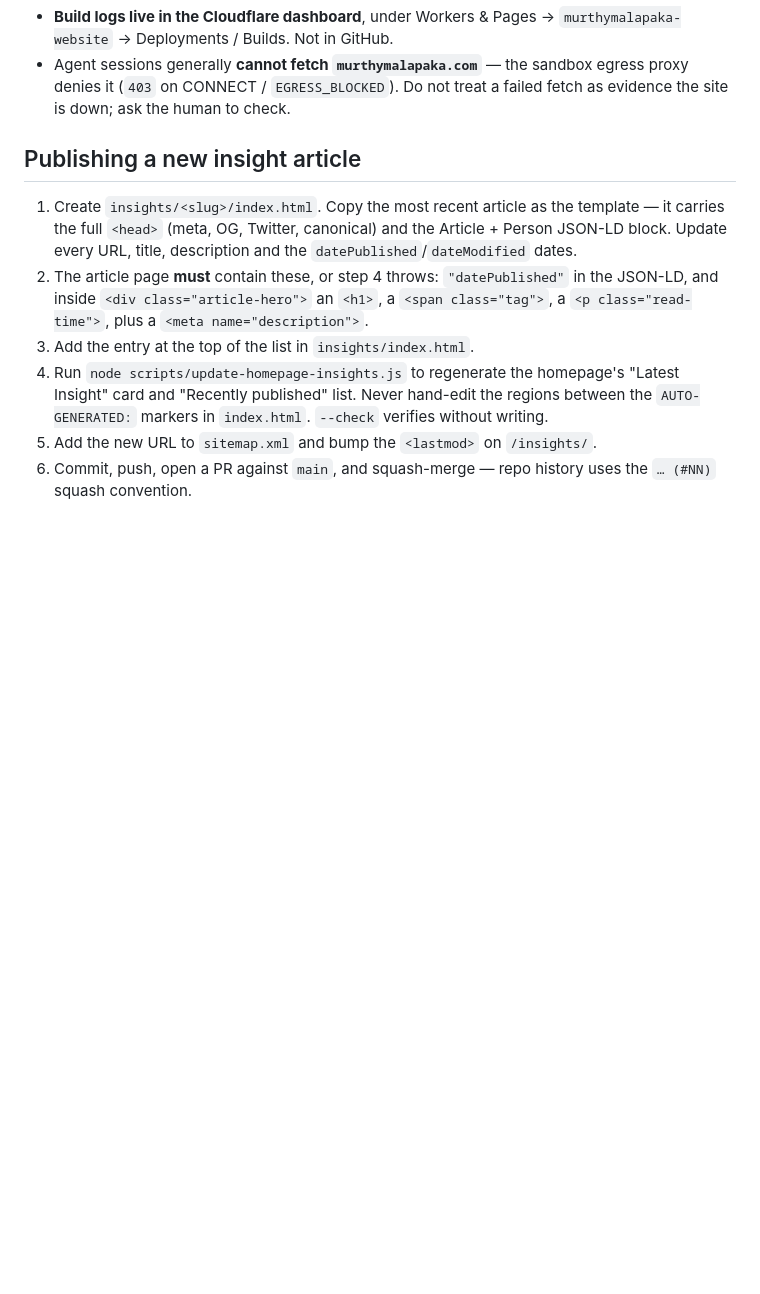
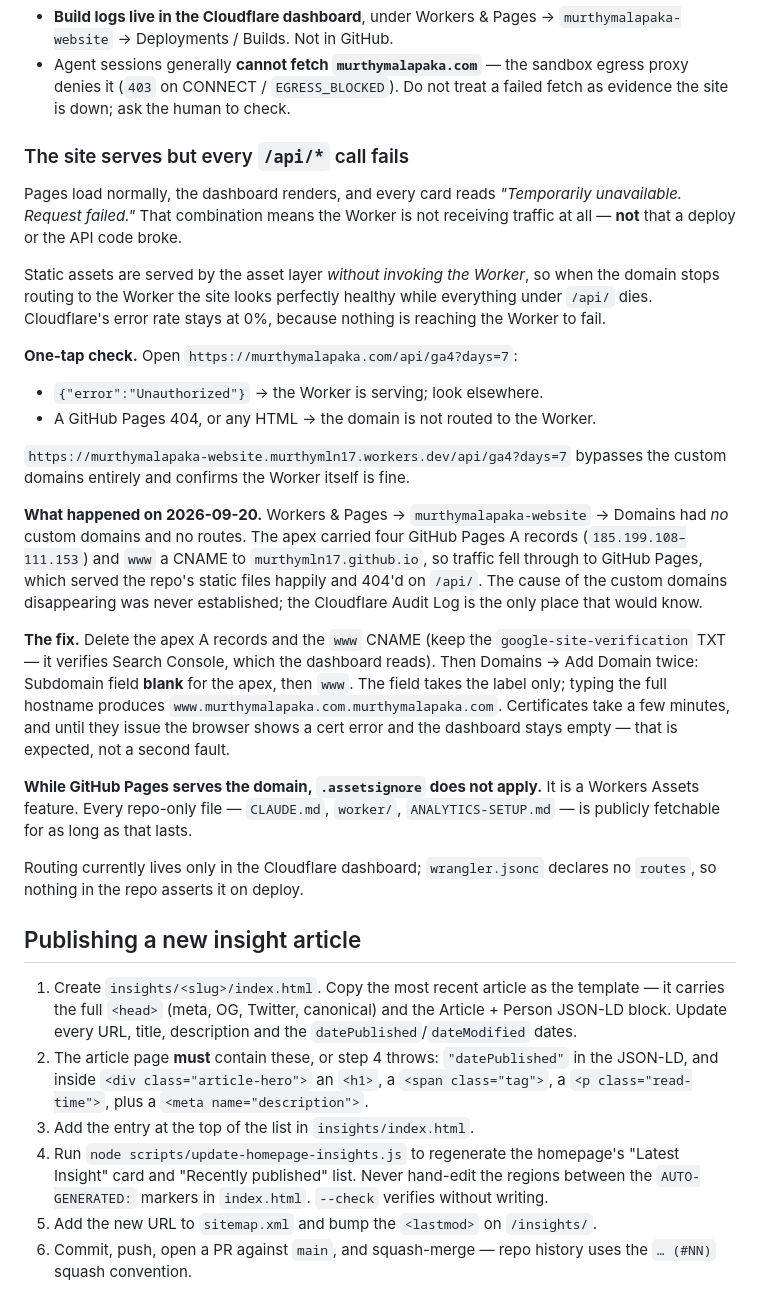
Before and after one commit to murthymln17/Murthymalapaka-website, a Markdown page: CLAUDE.md, the part around the change. Rendered like a GitHub page; blank space fills up the shorter version.

Commit message:
Document the routing failure mode in CLAUDE.md
A missing Worker custom domain presents as "the site is fine but the
dashboard has no data", which sent this session down several wrong paths
before the cause was found: static assets are served without invoking the
Worker, so the site looks healthy, Cloudflare reports 0% errors, and only
/api/* is dead.

Records the one-tap check that identifies it, the DNS records involved, the
fix, and the fact that .assetsignore stops applying while GitHub Pages is
serving the domain.

Co-Authored-By: Claude Opus 5 <noreply@anthropic.com>
Claude-Session: https://claude.ai/code/session_01UNCrkJZnVmYZKjg7Cg5irN

```diff
--- a/CLAUDE.md
+++ b/CLAUDE.md
@@ -27,6 +27,48 @@ Consequences worth knowing:
 - Agent sessions generally **cannot fetch `murthymalapaka.com`** — the sandbox
   egress proxy denies it (`403` on CONNECT / `EGRESS_BLOCKED`). Do not treat a
   failed fetch as evidence the site is down; ask the human to check.
+
+### The site serves but every `/api/*` call fails
+
+Pages load normally, the dashboard renders, and every card reads
+*"Temporarily unavailable. Request failed."* That combination means the Worker
+is not receiving traffic at all — **not** that a deploy or the API code broke.
+
+Static assets are served by the asset layer *without invoking the Worker*, so
+when the domain stops routing to the Worker the site looks perfectly healthy
+while everything under `/api/` dies. Cloudflare's error rate stays at 0%,
+because nothing is reaching the Worker to fail.
+
+**One-tap check.** Open `https://murthymalapaka.com/api/ga4?days=7`:
+
+- `{"error":"Unauthorized"}` → the Worker is serving; look elsewhere.
+- A GitHub Pages 404, or any HTML → the domain is not routed to the Worker.
+
+`https://murthymalapaka-website.murthymln17.workers.dev/api/ga4?days=7` bypasses
+the custom domains entirely and confirms the Worker itself is fine.
+
+**What happened on 2026-09-20.** Workers & Pages → `murthymalapaka-website` →
+Domains had *no* custom domains and no routes. The apex carried four GitHub
+Pages A records (`185.199.108–111.153`) and `www` a CNAME to
+`murthymln17.github.io`, so traffic fell through to GitHub Pages, which served
+the repo's static files happily and 404'd on `/api/`. The cause of the
+custom domains disappearing was never established; the Cloudflare Audit Log is
+the only place that would know.
+
+**The fix.** Delete the apex A records and the `www` CNAME (keep the
+`google-site-verification` TXT — it verifies Search Console, which the
+dashboard reads). Then Domains → Add Domain twice: Subdomain field **blank**
+for the apex, then `www`. The field takes the label only; typing the full
+hostname produces `www.murthymalapaka.com.murthymalapaka.com`. Certificates
+take a few minutes, and until they issue the browser shows a cert error and
+the dashboard stays empty — that is expected, not a second fault.
+
+**While GitHub Pages serves the domain, `.assetsignore` does not apply.** It is
+a Workers Assets feature. Every repo-only file — `CLAUDE.md`, `worker/`,
+`ANALYTICS-SETUP.md` — is publicly fetchable for as long as that lasts.
+
+Routing currently lives only in the Cloudflare dashboard; `wrangler.jsonc`
+declares no `routes`, so nothing in the repo asserts it on deploy.
 
 ## Publishing a new insight article
 
```
